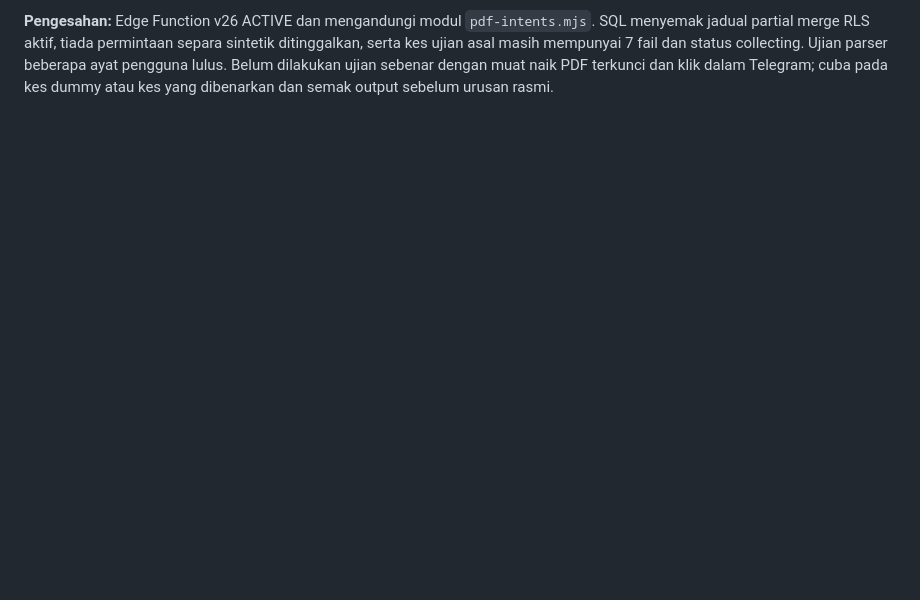
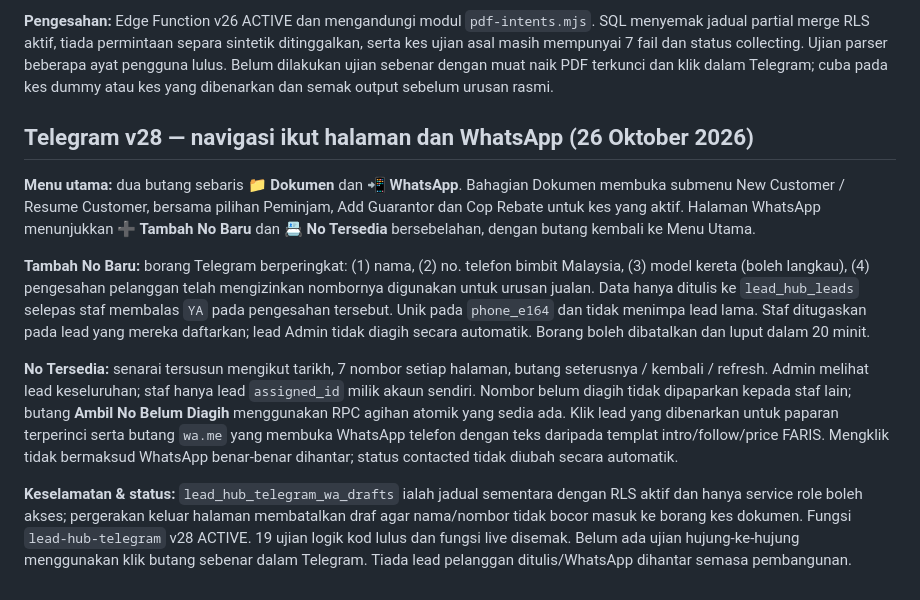
Before and after one commit to sidanarebulan-max/document-pdf-compiler, a Markdown page: SALES_LEAD_HUB_SETUP.md, the part around the change. Rendered like a GitHub page; blank space fills up the shorter version.

Commit message:
docs: Telegram v28 page-based Docs/WhatsApp navigation and staff-safe lead add/list flow

```diff
--- a/SALES_LEAD_HUB_SETUP.md
+++ b/SALES_LEAD_HUB_SETUP.md
@@ -263,3 +263,13 @@ If the native Telegram slash-command list still shows older actions, an admin ca
 - Aliran New Customer kini mengesahkan input menyerupai nama sebenar, bukan soalan/perintah. Ini mencegah pendaftaran baharu menggunakan ayat perbualan sebagai nama; rekod lama yang tersalah nama **tidak diubah automatik**.
 
 **Pengesahan:** Edge Function v26 ACTIVE dan mengandungi modul `pdf-intents.mjs`. SQL menyemak jadual partial merge RLS aktif, tiada permintaan separa sintetik ditinggalkan, serta kes ujian asal masih mempunyai 7 fail dan status collecting. Ujian parser beberapa ayat pengguna lulus. Belum dilakukan ujian sebenar dengan muat naik PDF terkunci dan klik dalam Telegram; cuba pada kes dummy atau kes yang dibenarkan dan semak output sebelum urusan rasmi.
+
+## Telegram v28 — navigasi ikut halaman dan WhatsApp (26 Oktober 2026)
+
+**Menu utama:** dua butang sebaris **📁 Dokumen** dan **📲 WhatsApp**. Bahagian Dokumen membuka submenu New Customer / Resume Customer, bersama pilihan Peminjam, Add Guarantor dan Cop Rebate untuk kes yang aktif. Halaman WhatsApp menunjukkan **➕ Tambah No Baru** dan **📇 No Tersedia** bersebelahan, dengan butang kembali ke Menu Utama.
+
+**Tambah No Baru:** borang Telegram berperingkat: (1) nama, (2) no. telefon bimbit Malaysia, (3) model kereta (boleh langkau), (4) pengesahan pelanggan telah mengizinkan nombornya digunakan untuk urusan jualan. Data hanya ditulis ke `lead_hub_leads` selepas staf membalas `YA` pada pengesahan tersebut. Unik pada `phone_e164` dan tidak menimpa lead lama. Staf ditugaskan pada lead yang mereka daftarkan; lead Admin tidak diagih secara automatik. Borang boleh dibatalkan dan luput dalam 20 minit.
+
+**No Tersedia:** senarai tersusun mengikut tarikh, 7 nombor setiap halaman, butang seterusnya / kembali / refresh. Admin melihat lead keseluruhan; staf hanya lead `assigned_id` milik akaun sendiri. Nombor belum diagih tidak dipaparkan kepada staf lain; butang **Ambil No Belum Diagih** menggunakan RPC agihan atomik yang sedia ada. Klik lead yang dibenarkan untuk paparan terperinci serta butang `wa.me` yang membuka WhatsApp telefon dengan teks daripada templat intro/follow/price FARIS. Mengklik tidak bermaksud WhatsApp benar-benar dihantar; status contacted tidak diubah secara automatik.
+
+**Keselamatan & status:** `lead_hub_telegram_wa_drafts` ialah jadual sementara dengan RLS aktif dan hanya service role boleh akses; pergerakan keluar halaman membatalkan draf agar nama/nombor tidak bocor masuk ke borang kes dokumen. Fungsi `lead-hub-telegram` v28 ACTIVE. 19 ujian logik kod lulus dan fungsi live disemak. Belum ada ujian hujung-ke-hujung menggunakan klik butang sebenar dalam Telegram. Tiada lead pelanggan ditulis/WhatsApp dihantar semasa pembangunan.
```
